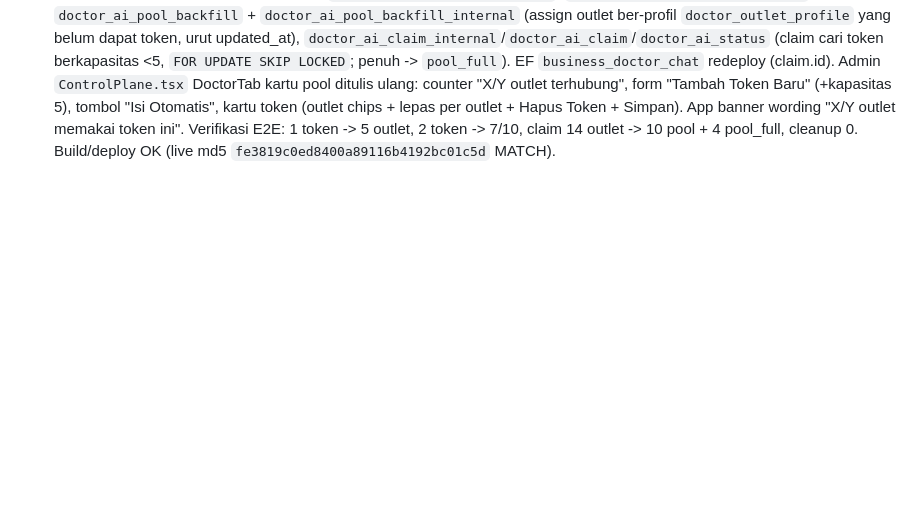
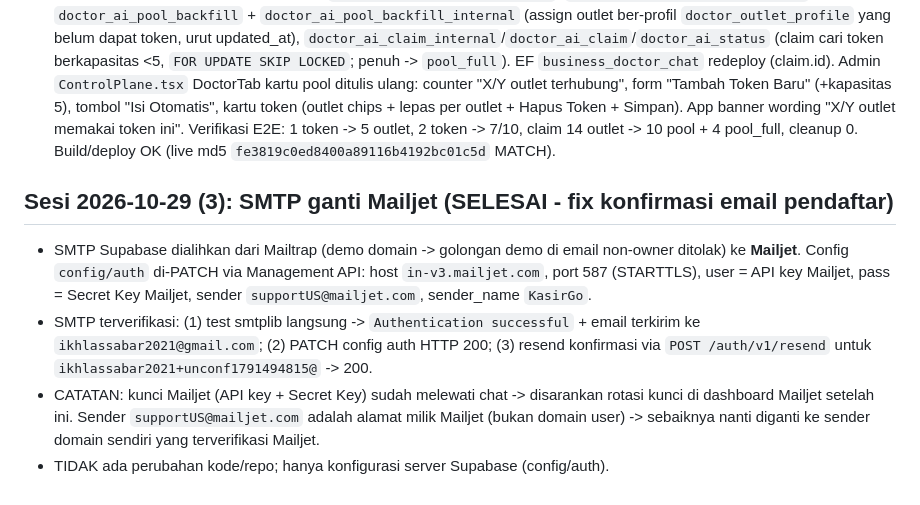
Before and after one commit to ikhlassabar2021-create/kasirgo, a Markdown page: AGENTS.md, the part around the change. Drawn GitHub-style; blank space fills up the shorter version.

Commit message:
docs: catat migrasi SMTP Mailjet
Co-authored-by: monkeycode-ai <monkeycode-ai@chaitin.com>
Co-authored-by: monkeycode-ai <monkeycode-ai@chaitin.com>

```diff
--- a/AGENTS.md
+++ b/AGENTS.md
@@ -1684,3 +1684,17 @@ Commit `ff04bb3` (main) + deploy web gh-pages `050051c` (live md5
   "X/Y outlet memakai token ini". Verifikasi E2E: 1 token -> 5 outlet, 2 token
   -> 7/10, claim 14 outlet -> 10 pool + 4 pool_full, cleanup 0. Build/deploy OK
   (live md5 `fe3819c0ed8400a89116b4192bc01c5d` MATCH).
+
+## Sesi 2026-10-29 (3): SMTP ganti Mailjet (SELESAI - fix konfirmasi email pendaftar)
+- SMTP Supabase dialihkan dari Mailtrap (demo domain -> golongan demo di email non-owner
+  ditolak) ke **Mailjet**. Config `config/auth` di-PATCH via Management API:
+  host `in-v3.mailjet.com`, port 587 (STARTTLS), user = API key Mailjet, pass = Secret
+  Key Mailjet, sender `supportUS@mailjet.com`, sender_name `KasirGo`.
+- SMTP terverifikasi: (1) test smtplib langsung -> `Authentication successful` + email
+  terkirim ke `ikhlassabar2021@gmail.com`; (2) PATCH config auth HTTP 200; (3) resend
+  konfirmasi via `POST /auth/v1/resend` untuk `ikhlassabar2021+unconf1791494815@` -> 200.
+- CATATAN: kunci Mailjet (API key + Secret Key) sudah melewati chat -> disarankan rotasi
+  kunci di dashboard Mailjet setelah ini. Sender `supportUS@mailjet.com` adalah alamat
+  milik Mailjet (bukan domain user) -> sebaiknya nanti diganti ke sender domain sendiri
+  yang terverifikasi Mailjet.
+- TIDAK ada perubahan kode/repo; hanya konfigurasi server Supabase (config/auth).
```
